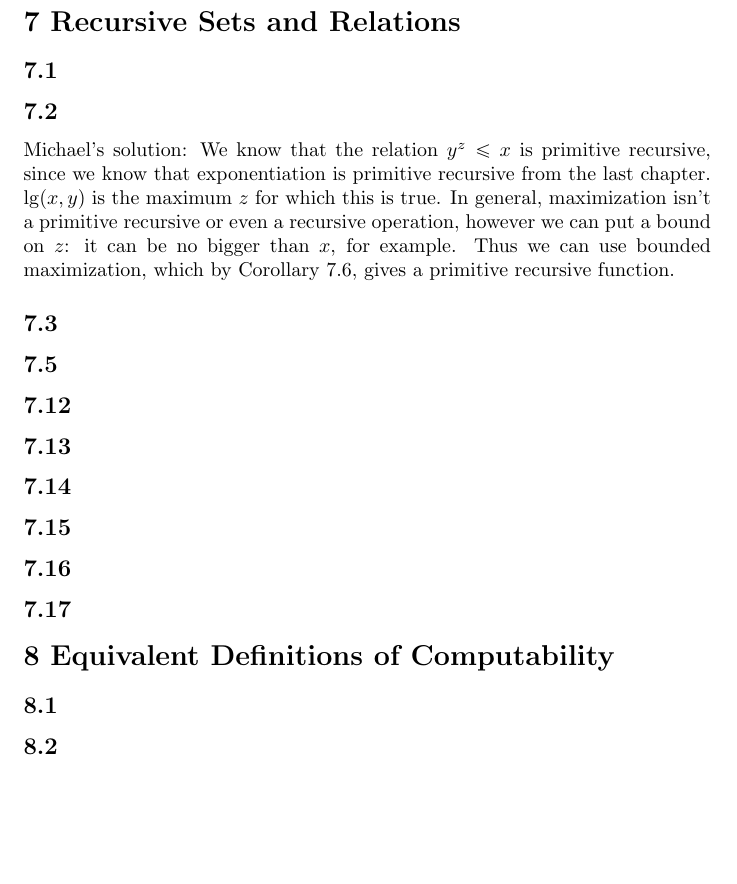
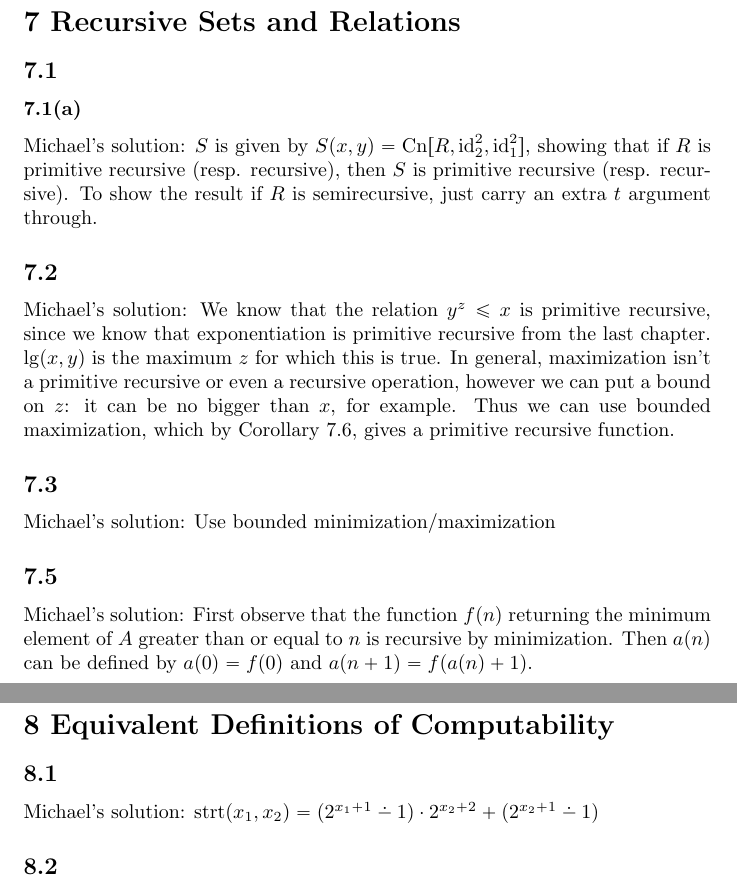
Before and after one commit to EvanMisshula/Math-for-Math-s-Sake-Logic-chapters-5-6-7-and-maybe-8, a LaTeX document (main.tex): part of page 6 of 6 before the commit and two parts of pages 6 and 7 of 7 after it, the two joined at a grey line, cut so that both start at the same text, the shorter picture padded with empty space. Compiled offline with pdfLaTeX.

Commit message:
some work?

```diff
--- a/main.tex
+++ b/main.tex
@@ -205,12 +206,16 @@ Adam: $\chi_{\leq}(x,y)\cdot y + \chi_{\leq}(y,x)\cdot x$
 
 \s{7 Recursive Sets and Relations}
 \ss{7.1}
+\sss{7.1(a)}
+\ms $S$ is given by $S(x,y)=\Cn[R,\id^2_2,\id^2_1]$, showing that if $R$ is primitive recursive (resp. recursive), then $S$ is primitive recursive (resp. recursive).  To show the result if $R$ is semirecursive, just carry an extra $t$ argument through.
 \ss{7.2}
 \ms We know that the relation $y^z\leq x$ is primitive recursive, since we know that exponentiation is primitive recursive from the
 last chapter.  $\mathrm{lg}(x, y)$ is the maximum $z$ for which
 this is true.  In general, maximization isn't a primitive recursive or even a recursive operation, however we can put a bound on $z$: it can be no bigger than $x$, for example.  Thus we can use bounded maximization, which by Corollary 7.6, gives a primitive recursive function.
 \ss{7.3}
+\ms Use bounded minimization/maximization
 \ss{7.5}
+\ms First observe that the function $f(n)$ returning the minimum element of $A$ greater than or equal to $n$ is recursive by minimization.  Then $a(n)$ can be defined by $a(0) = f(0)$ and $a(n + 1) = f(a(n) + 1)$.
 \ss{7.12}
 \ss{7.13}
 \ss{7.14}
@@ -220,5 +225,6 @@ this is true.  In general, maximization isn't a primitive recursive or even a re
 
 \s{8 Equivalent Definitions of Computability}
 \ss{8.1}
+\ms $\mathrm{strt}(x_1,x_2) = (2^{x_1+1}\dotminus 1)\cdot 2^{x_2+2}+(2^{x_2+1}\dotminus 1)$
 \ss{8.2}
 \end{document}
```
Also changed, not shown: main.tex (9 more changed lines).
